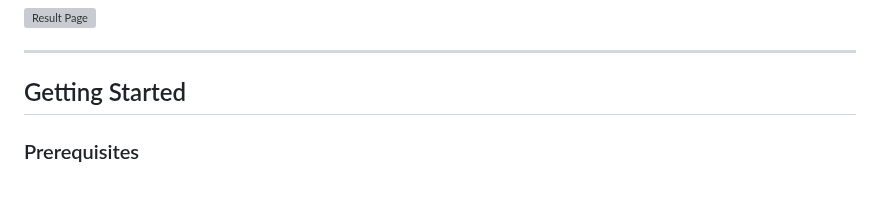
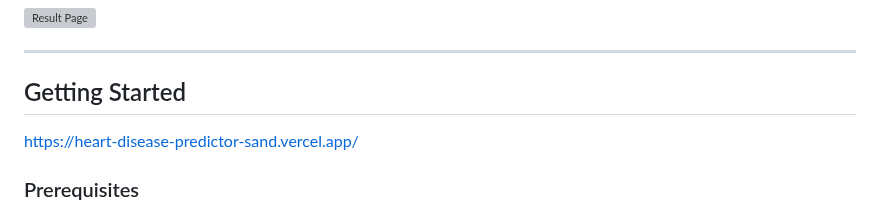
Before and after one commit to KhalidD0nc/heart-disease-predictor, a Markdown page: README.md, the part around the change. Drawn GitHub-style; blank space fills up the shorter version; grey boxes are pictures that could not be loaded.

```diff
--- a/README.md
+++ b/README.md
@@ -42,6 +42,8 @@ Recommendations are tailored based on input data to promote heart health and awa
 ---
 
 ## Getting Started
+
+https://heart-disease-predictor-sand.vercel.app/
 
 ### Prerequisites
 
```
